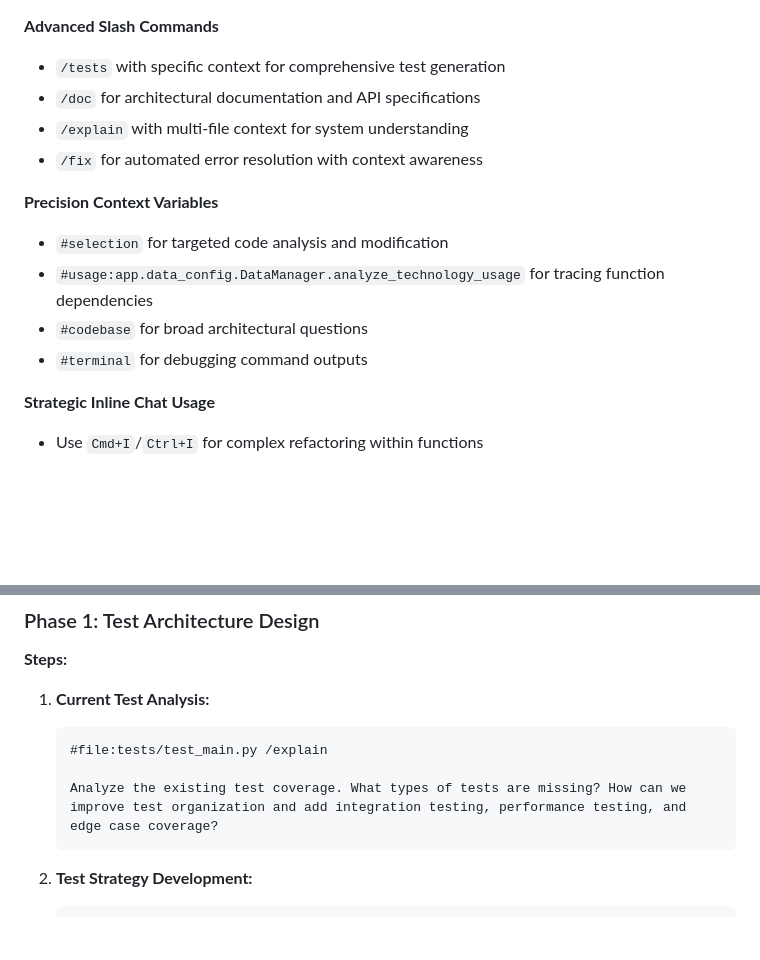
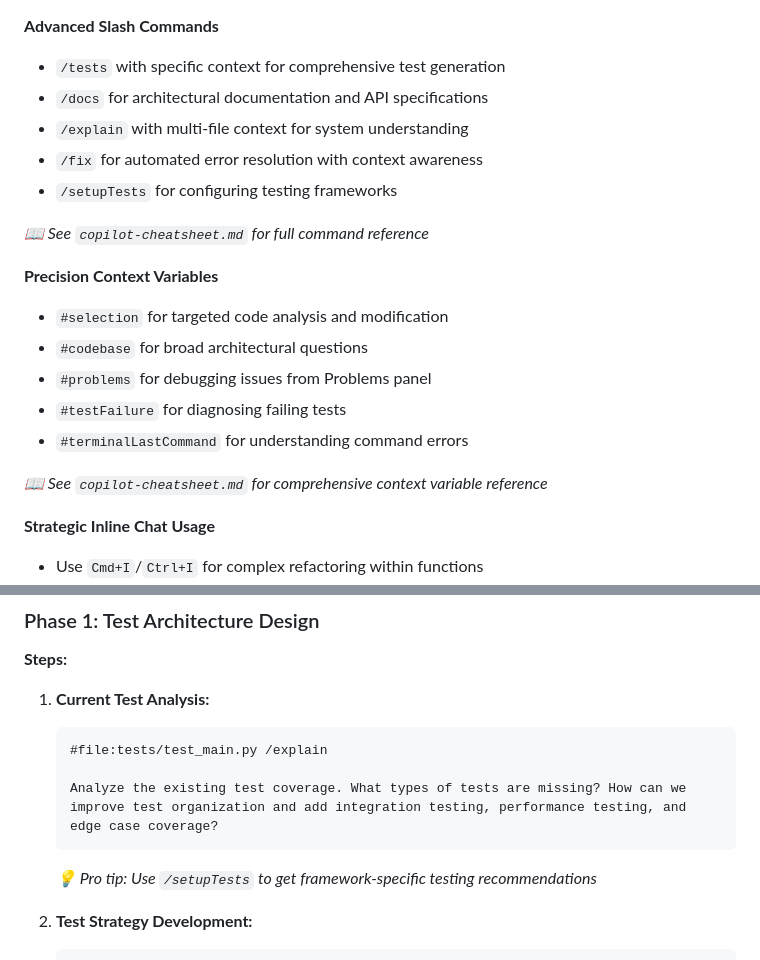
Before and after one commit to EficodeDemoOrg/copilot-python-data-analysis, a Markdown page: exercises/copilot-advanced-mode-a.md, 2 parts joined by grey strips. Rendered like a GitHub page; blank space fills up the shorter version.

Commit message:
Refactor advanced exercises, add cheatsheet

````diff
--- a/exercises/copilot-advanced-mode-a.md
+++ b/exercises/copilot-advanced-mode-a.md
@@ -15,15 +15,21 @@ Master these sophisticated techniques throughout all exercises:
 
 **Advanced Slash Commands**
 - `/tests` with specific context for comprehensive test generation
-- `/doc` for architectural documentation and API specifications
+- `/docs` for architectural documentation and API specifications
 - `/explain` with multi-file context for system understanding
 - `/fix` for automated error resolution with context awareness
+- `/setupTests` for configuring testing frameworks
+
+*📖 See `copilot-cheatsheet.md` for full command reference*
 
 **Precision Context Variables**
 - `#selection` for targeted code analysis and modification
-- `#usage:app.data_config.DataManager.analyze_technology_usage` for tracing function dependencies
 - `#codebase` for broad architectural questions
-- `#terminal` for debugging command outputs
+- `#problems` for debugging issues from Problems panel
+- `#testFailure` for diagnosing failing tests
+- `#terminalLastCommand` for understanding command errors
+
+*📖 See `copilot-cheatsheet.md` for comprehensive context variable reference*
 
 **Strategic Inline Chat Usage**
 - Use `Cmd+I`/`Ctrl+I` for complex refactoring within functions
@@ -382,6 +388,8 @@ Choose exercises based on your development interests and skill areas:
    Analyze the existing test coverage. What types of tests are missing? How can we improve test organization and add integration testing, performance testing, and edge case coverage?
    ```
 
+   *💡 Pro tip: Use `/setupTests` to get framework-specific testing recommendations*
+
 2. **Test Strategy Development:**
    ```
    /doc Generate TEST_STRATEGY.md outlining:
````
Also changed, not shown: exercises/copilot-advanced-mode-b.md (+5 -1 lines), exercises/copilot-cheatsheet.md (added, +76 -0 lines).
